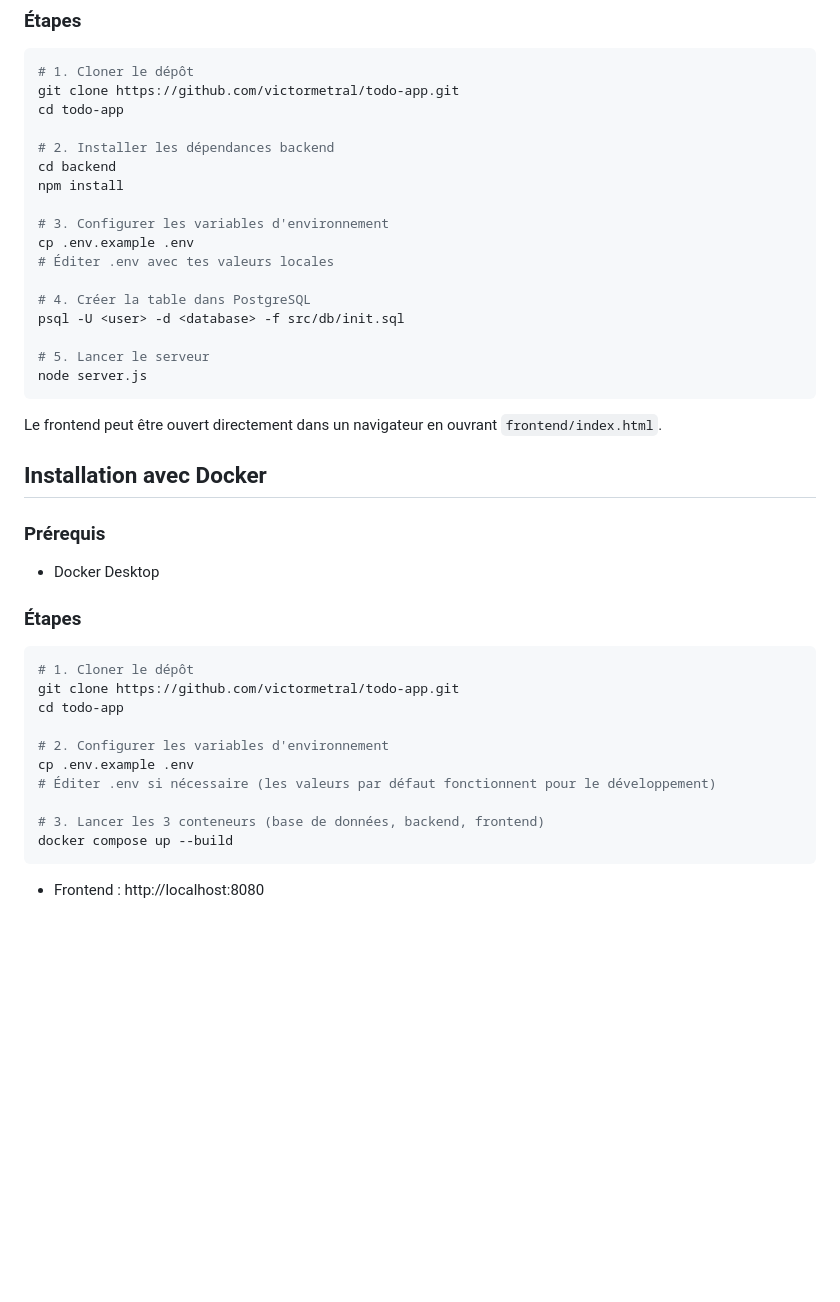
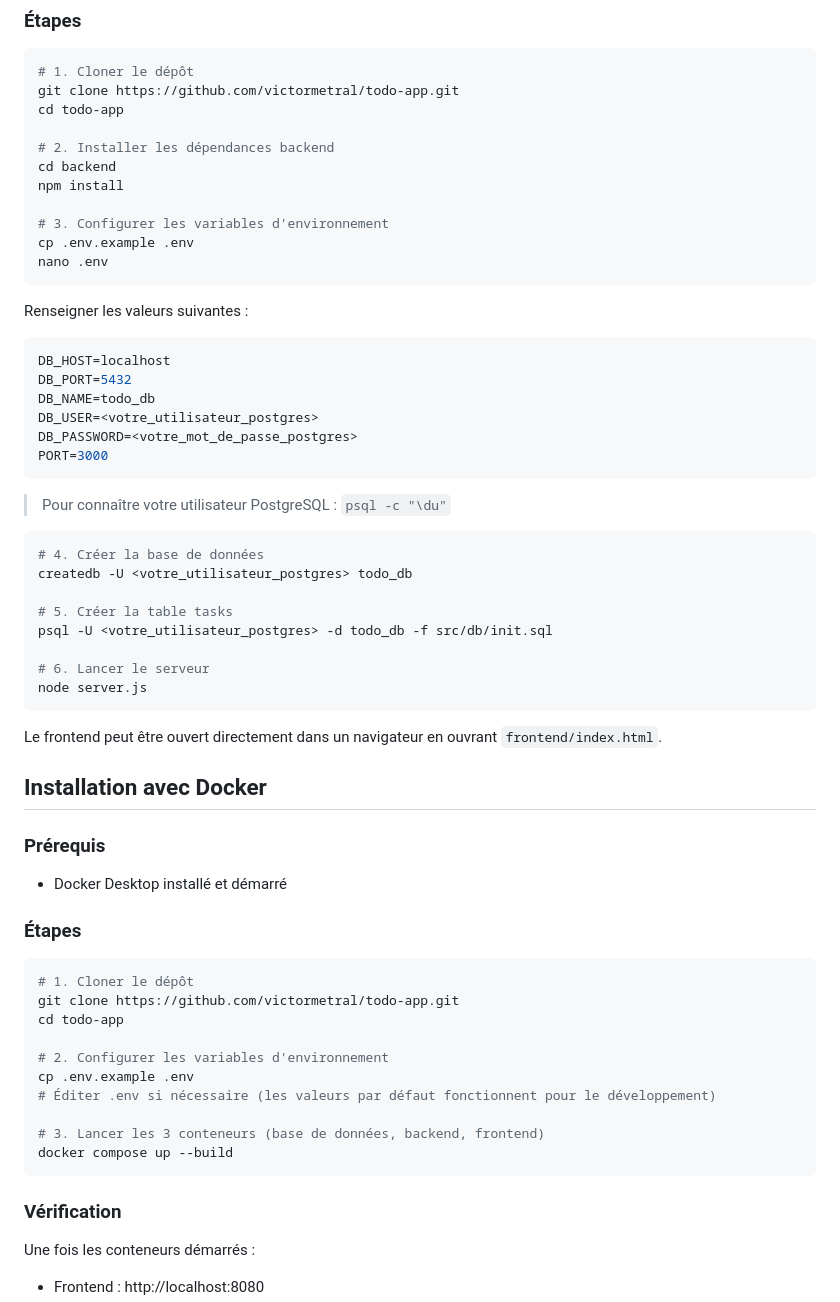
Before and after one commit to victormetral/todo-app, a Markdown page: README.md, the part around one of its changes. Drawn GitHub-style; blank space fills up the shorter version.

````diff
--- a/README.md
+++ b/README.md
@@ -47,12 +47,30 @@ npm install
 
 # 3. Configurer les variables d'environnement
 cp .env.example .env
-# Éditer .env avec tes valeurs locales
+nano .env
+```
 
-# 4. Créer la table dans PostgreSQL
-psql -U <user> -d <database> -f src/db/init.sql
+Renseigner les valeurs suivantes :
 
-# 5. Lancer le serveur
+```env
+DB_HOST=localhost
+DB_PORT=5432
+DB_NAME=todo_db
+DB_USER=<votre_utilisateur_postgres>
+DB_PASSWORD=<votre_mot_de_passe_postgres>
+PORT=3000
+```
+
+> Pour connaître votre utilisateur PostgreSQL : `psql -c "\du"`
+
+```bash
+# 4. Créer la base de données
+createdb -U <votre_utilisateur_postgres> todo_db
+
+# 5. Créer la table tasks
+psql -U <votre_utilisateur_postgres> -d todo_db -f src/db/init.sql
+
+# 6. Lancer le serveur
 node server.js
 ```
 
@@ -62,7 +80,7 @@ Le frontend peut être ouvert directement dans un navigateur en ouvrant `fronten
 
 ### Prérequis
 
-- Docker Desktop
+- Docker Desktop installé et démarré
 
 ### Étapes
 
@@ -79,4 +97,8 @@ cp .env.example .env
 docker compose up --build
 ```
 
+### Vérification
+
+Une fois les conteneurs démarrés :
+
 - Frontend : http://localhost:8080
````
Also changed, not shown: other parts of README.md (+49 -5 lines).
